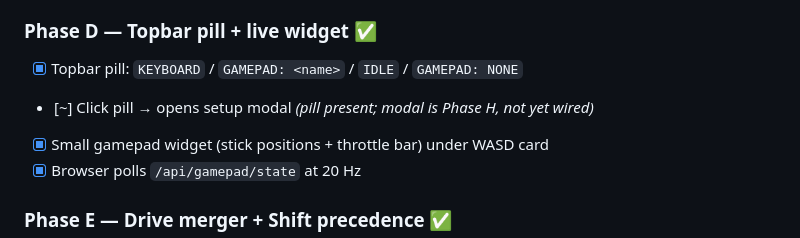
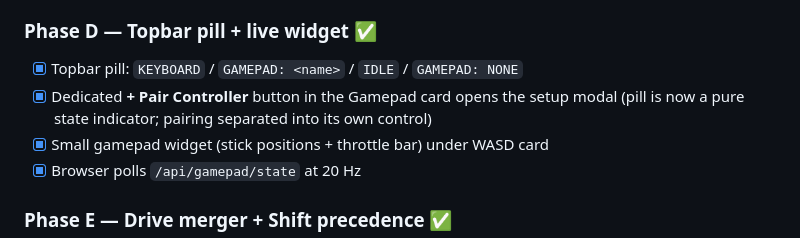
Before and after one commit to DimasFNugroho/black-mata, a Markdown page: docs/gamepad_dashboard_plan.md, the part around the change. GitHub-like rendering.

```diff
--- a/docs/gamepad_dashboard_plan.md
+++ b/docs/gamepad_dashboard_plan.md
@@ -132,7 +132,7 @@ dashboard call the same `bt_setup.py` functions.
 
 ### Phase D — Topbar pill + live widget ✅
 - [x] Topbar pill: `KEYBOARD` / `GAMEPAD: <name>` / `IDLE` / `GAMEPAD: NONE`
-- [~] Click pill → opens setup modal *(pill present; modal is Phase H, not yet wired)*
+- [x] Dedicated **+ Pair Controller** button in the Gamepad card opens the setup modal (pill is now a pure state indicator; pairing separated into its own control)
 - [x] Small gamepad widget (stick positions + throttle bar) under WASD card
 - [x] Browser polls `/api/gamepad/state` at 20 Hz
 
```
Also changed, not shown: README.md (+12 -2 lines), docs/touchpad_drive_plan.md (+2 -0 lines).
